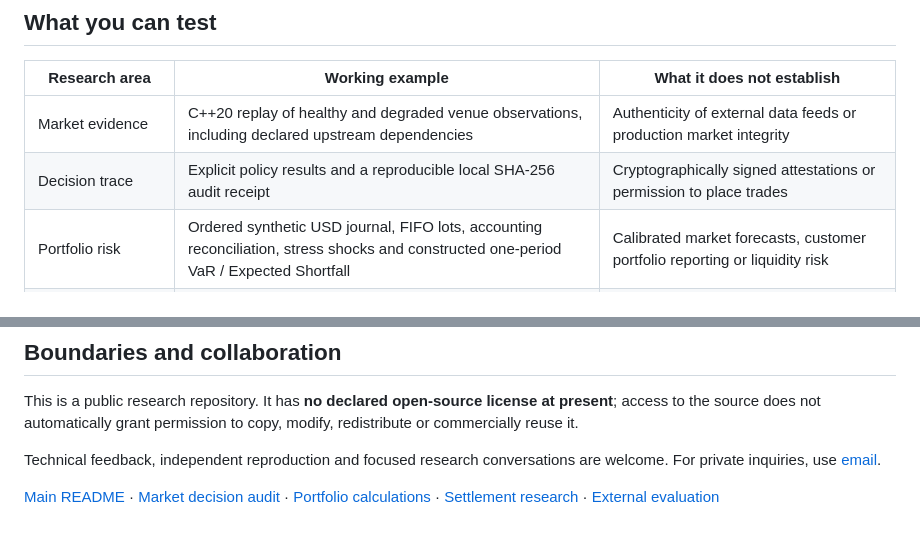
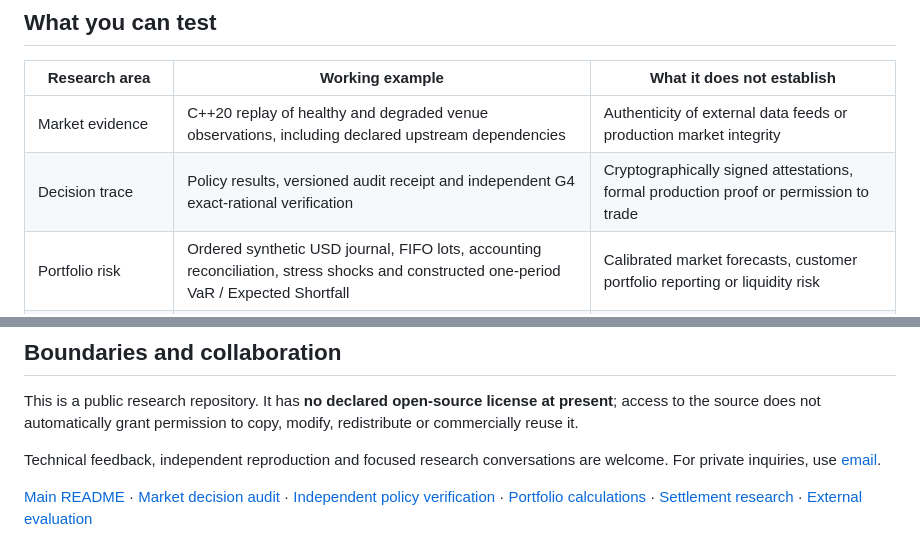
Before and after one commit to julianvanceblackwood/AXOVAR, a Markdown page: docs/START_HERE.md, 2 parts joined by grey strips. Drawn GitHub-style.

Commit message:
docs(g4): align risk boundaries, versioned audit and technical acceptance

```diff
--- a/docs/START_HERE.md
+++ b/docs/START_HERE.md
@@ -13,7 +13,7 @@ It is not a trading platform, investment strategy or connected financial account
 | Research area | Working example | What it does not establish |
 | --- | --- | --- |
 | Market evidence | C++20 replay of healthy and degraded venue observations, including declared upstream dependencies | Authenticity of external data feeds or production market integrity |
-| Decision trace | Explicit policy results and a reproducible local SHA-256 audit receipt | Cryptographically signed attestations or permission to place trades |
+| Decision trace | Policy results, versioned audit receipt and independent G4 exact-rational verification | Cryptographically signed attestations, formal production proof or permission to trade |
 | Portfolio risk | Ordered synthetic USD journal, FIFO lots, accounting reconciliation, stress shocks and constructed one-period VaR / Expected Shortfall | Calibrated market forecasts, customer portfolio reporting or liquidity risk |
 | Settlement reconstruction | Local synthetic blockchain reorgs, counterparty holds, reversible confirmation policy and trace hashes | Valid blockchain consensus, real settlement, signed proof or payment authority |
 
@@ -62,4 +62,4 @@ This is a public research repository. It has **no declared open-source license a
 
 Technical feedback, independent reproduction and focused research conversations are welcome. For private inquiries, use [email](mailto:julianvanceblackwood@gmail.com).
 
-[Main README](../README.md) · [Market decision audit](DECISION_AUDIT.md) · [Portfolio calculations](PORTFOLIO_RISK.md) · [Settlement research](SETTLEMENT_RESEARCH.md) · [External evaluation](EXTERNAL_EVALUATION.md)
+[Main README](../README.md) · [Market decision audit](DECISION_AUDIT.md) · [Independent policy verification](G4_VERIFICATION.md) · [Portfolio calculations](PORTFOLIO_RISK.md) · [Settlement research](SETTLEMENT_RESEARCH.md) · [External evaluation](EXTERNAL_EVALUATION.md)
```
